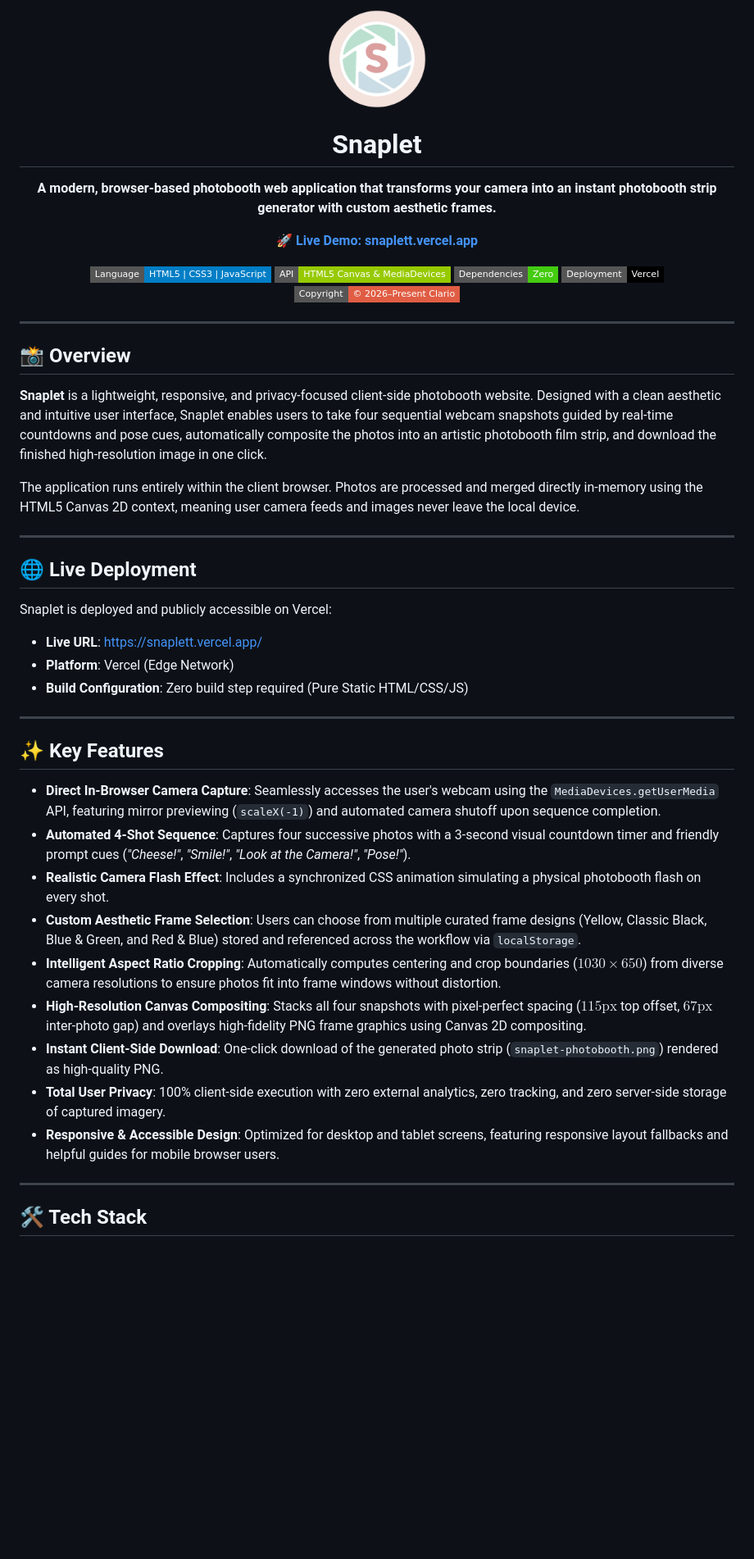
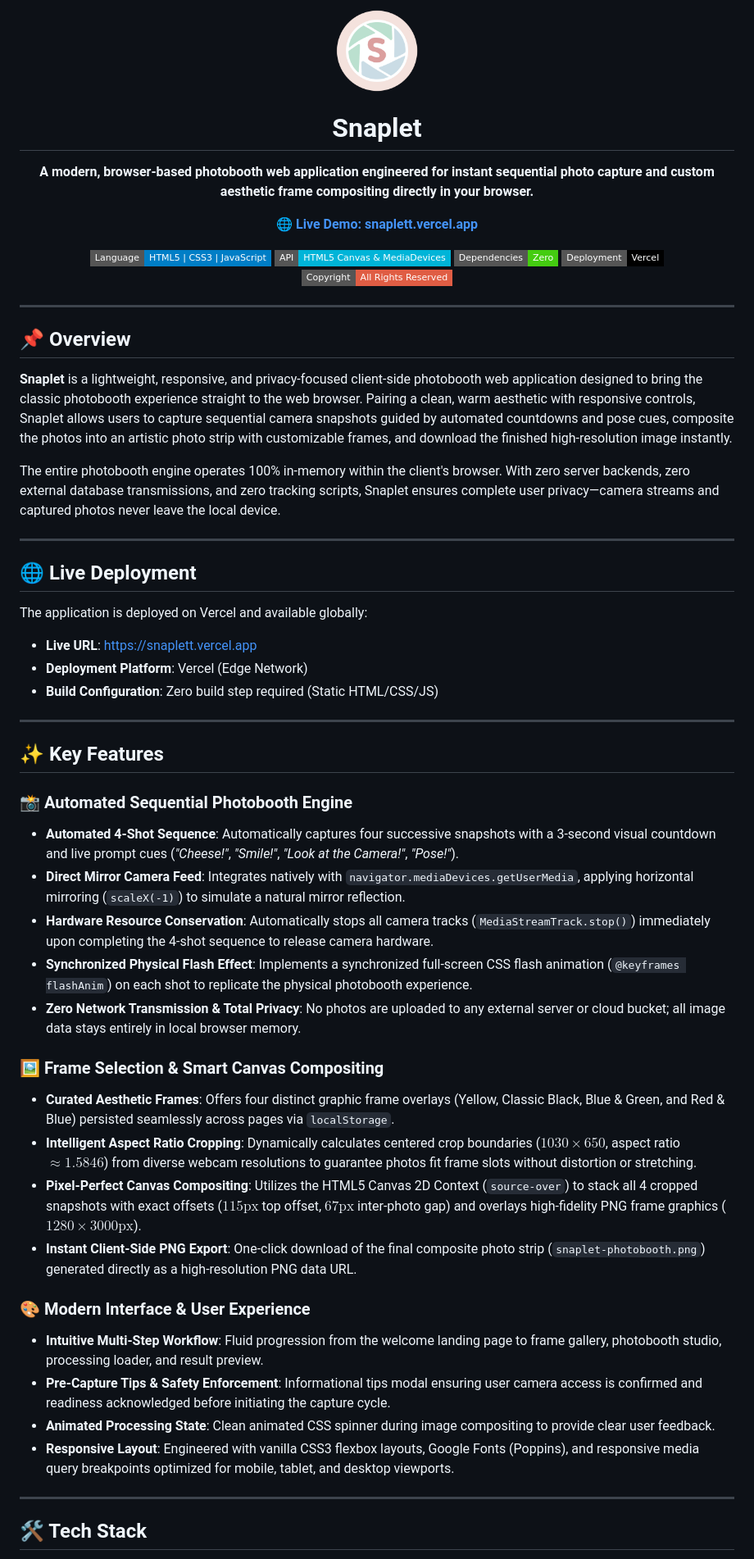
Before and after one commit to evanhendramulyadi/snaplet, a Markdown page: README.md, the part around one of its changes. Shown at 82% size. Rendered like a GitHub page; badges without logos; blank space fills up the shorter version.

Commit message:
Update README.md for clarity and consistency in project description and features

```diff
--- a/README.md
+++ b/README.md
@@ -1,55 +1,64 @@
 <p align="center">
-  <img src="img/logo-snaplet.png" alt="Snaplet Logo" width="120">
+  <img src="img/logo-snaplet.png" alt="Snaplet Logo" width="100">
 </p>
 
 <h1 align="center">Snaplet</h1>
 
 <p align="center">
-  <strong>A modern, browser-based photobooth web application that transforms your camera into an instant photobooth strip generator with custom aesthetic frames.</strong>
+  <strong>A modern, browser-based photobooth web application engineered for instant sequential photo capture and custom aesthetic frame compositing directly in your browser.</strong>
 </p>
 
 <p align="center">
-  <a href="https://snaplett.vercel.app/" target="_blank"><strong>🚀 Live Demo: snaplett.vercel.app</strong></a>
+  <a href="https://snaplett.vercel.app" target="_blank"><strong>🌐 Live Demo: snaplett.vercel.app</strong></a>
 </p>
 
 <p align="center">
   <img src="https://img.shields.io/badge/Language-HTML5%20%7C%20CSS3%20%7C%20JavaScript-blue?style=flat-square" alt="Tech Stack">
-  <img src="https://img.shields.io/badge/API-HTML5%20Canvas%20%26%20MediaDevices-green?style=flat-square" alt="Web APIs">
+  <img src="https://img.shields.io/badge/API-HTML5%20Canvas%20%26%20MediaDevices-00b4d8?style=flat-square" alt="Web APIs">
   <img src="https://img.shields.io/badge/Dependencies-Zero-success?style=flat-square" alt="Zero Dependencies">
   <img src="https://img.shields.io/badge/Deployment-Vercel-black?style=flat-square&logo=vercel" alt="Vercel Deployment">
-  <img src="https://img.shields.io/badge/Copyright-%C2%A9%202026%E2%80%93Present%20Clario-red?style=flat-square" alt="Copyright Clario">
+  <img src="https://img.shields.io/badge/Copyright-All%20Rights%20Reserved-red?style=flat-square" alt="All Rights Reserved">
 </p>
 
 ---
 
-## 📸 Overview
+## 📌 Overview
 
-**Snaplet** is a lightweight, responsive, and privacy-focused client-side photobooth website. Designed with a clean aesthetic and intuitive user interface, Snaplet enables users to take four sequential webcam snapshots guided by real-time countdowns and pose cues, automatically composite the photos into an artistic photobooth film strip, and download the finished high-resolution image in one click.
+**Snaplet** is a lightweight, responsive, and privacy-focused client-side photobooth web application designed to bring the classic photobooth experience straight to the web browser. Pairing a clean, warm aesthetic with responsive controls, Snaplet allows users to capture sequential camera snapshots guided by automated countdowns and pose cues, composite the photos into an artistic photo strip with customizable frames, and download the finished high-resolution image instantly.
 
-The application runs entirely within the client browser. Photos are processed and merged directly in-memory using the HTML5 Canvas 2D context, meaning user camera feeds and images never leave the local device.
+The entire photobooth engine operates 100% in-memory within the client's browser. With zero server backends, zero external database transmissions, and zero tracking scripts, Snaplet ensures complete user privacy—camera streams and captured photos never leave the local device.
 
 ---
 
 ## 🌐 Live Deployment
 
-Snaplet is deployed and publicly accessible on Vercel:
-- **Live URL**: [https://snaplett.vercel.app/](https://snaplett.vercel.app/)
-- **Platform**: Vercel (Edge Network)
-- **Build Configuration**: Zero build step required (Pure Static HTML/CSS/JS)
+The application is deployed on Vercel and available globally:
+- **Live URL**: [https://snaplett.vercel.app](https://snaplett.vercel.app)
+- **Deployment Platform**: Vercel (Edge Network)
+- **Build Configuration**: Zero build step required (Static HTML/CSS/JS)
 
 ---
 
 ## ✨ Key Features
 
-- **Direct In-Browser Camera Capture**: Seamlessly accesses the user's webcam using the `MediaDevices.getUserMedia` API, featuring mirror previewing (`scaleX(-1)`) and automated camera shutoff upon sequence completion.
-- **Automated 4-Shot Sequence**: Captures four successive photos with a 3-second visual countdown timer and friendly prompt cues (*"Cheese!"*, *"Smile!"*, *"Look at the Camera!"*, *"Pose!"*).
-- **Realistic Camera Flash Effect**: Includes a synchronized CSS animation simulating a physical photobooth flash on every shot.
-- **Custom Aesthetic Frame Selection**: Users can choose from multiple curated frame designs (Yellow, Classic Black, Blue & Green, and Red & Blue) stored and referenced across the workflow via `localStorage`.
-- **Intelligent Aspect Ratio Cropping**: Automatically computes centering and crop boundaries ($1030 \times 650$) from diverse camera resolutions to ensure photos fit into frame windows without distortion.
-- **High-Resolution Canvas Compositing**: Stacks all four snapshots with pixel-perfect spacing ($115\text{px}$ top offset, $67\text{px}$ inter-photo gap) and overlays high-fidelity PNG frame graphics using Canvas 2D compositing.
-- **Instant Client-Side Download**: One-click download of the generated photo strip (`snaplet-photobooth.png`) rendered as high-quality PNG.
-- **Total User Privacy**: 100% client-side execution with zero external analytics, zero tracking, and zero server-side storage of captured imagery.
-- **Responsive & Accessible Design**: Optimized for desktop and tablet screens, featuring responsive layout fallbacks and helpful guides for mobile browser users.
+### 📸 Automated Sequential Photobooth Engine
+- **Automated 4-Shot Sequence**: Automatically captures four successive snapshots with a 3-second visual countdown and live prompt cues (*"Cheese!"*, *"Smile!"*, *"Look at the Camera!"*, *"Pose!"*).
+- **Direct Mirror Camera Feed**: Integrates natively with `navigator.mediaDevices.getUserMedia`, applying horizontal mirroring (`scaleX(-1)`) to simulate a natural mirror reflection.
+- **Hardware Resource Conservation**: Automatically stops all camera tracks (`MediaStreamTrack.stop()`) immediately upon completing the 4-shot sequence to release camera hardware.
+- **Synchronized Physical Flash Effect**: Implements a synchronized full-screen CSS flash animation (`@keyframes flashAnim`) on each shot to replicate the physical photobooth experience.
+- **Zero Network Transmission & Total Privacy**: No photos are uploaded to any external server or cloud bucket; all image data stays entirely in local browser memory.
+
+### 🖼️ Frame Selection & Smart Canvas Compositing
+- **Curated Aesthetic Frames**: Offers four distinct graphic frame overlays (Yellow, Classic Black, Blue & Green, and Red & Blue) persisted seamlessly across pages via `localStorage`.
+- **Intelligent Aspect Ratio Cropping**: Dynamically calculates centered crop boundaries ($1030 \times 650$, aspect ratio $\approx 1.5846$) from diverse webcam resolutions to guarantee photos fit frame slots without distortion or stretching.
+- **Pixel-Perfect Canvas Compositing**: Utilizes the HTML5 Canvas 2D Context (`source-over`) to stack all 4 cropped snapshots with exact offsets ($115\text{px}$ top offset, $67\text{px}$ inter-photo gap) and overlays high-fidelity PNG frame graphics ($1280 \times 3000\text{px}$).
+- **Instant Client-Side PNG Export**: One-click download of the final composite photo strip (`snaplet-photobooth.png`) generated directly as a high-resolution PNG data URL.
+
+### 🎨 Modern Interface & User Experience
+- **Intuitive Multi-Step Workflow**: Fluid progression from the welcome landing page to frame gallery, photobooth studio, processing loader, and result preview.
+- **Pre-Capture Tips & Safety Enforcement**: Informational tips modal ensuring user camera access is confirmed and readiness acknowledged before initiating the capture cycle.
+- **Animated Processing State**: Clean animated CSS spinner during image compositing to provide clear user feedback.
+- **Responsive Layout**: Engineered with vanilla CSS3 flexbox layouts, Google Fonts (Poppins), and responsive media query breakpoints optimized for mobile, tablet, and desktop viewports.
 
 ---
 
```
Also changed, not shown: other parts of README.md (+103 -70 lines).
